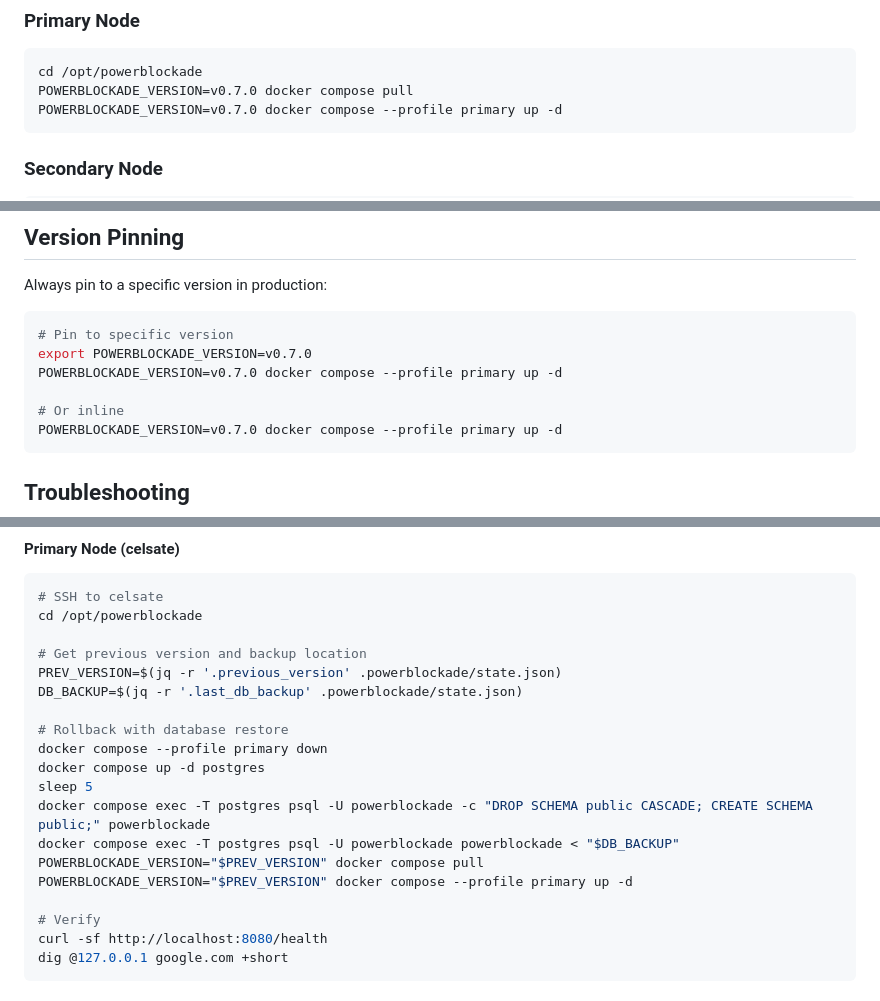
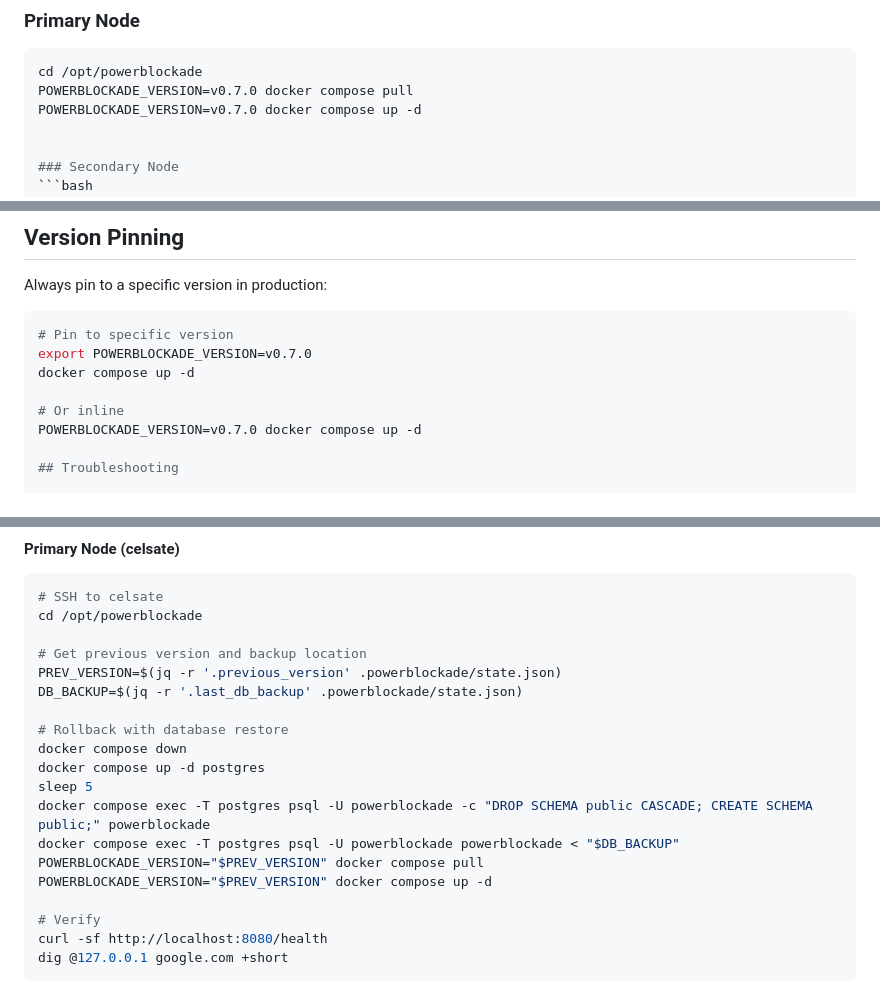
Before and after one commit to Zerostate-IO/PowerBlockade, a Markdown page: deploy/README.md, 3 parts joined by grey strips. GitHub-like rendering.

Commit message:
docs(deploy): align primary-default and secondary-profile commands

````diff
--- a/deploy/README.md
+++ b/deploy/README.md
@@ -74,8 +74,8 @@ This directory contains scripts for deploying PowerBlockade to production server
 ```bash
 cd /opt/powerblockade
 POWERBLOCKADE_VERSION=v0.7.0 docker compose pull
-POWERBLOCKADE_VERSION=v0.7.0 docker compose --profile primary up -d
-```
+POWERBLOCKADE_VERSION=v0.7.0 docker compose up -d
+
 
 ### Secondary Node
 ```bash
@@ -97,11 +97,10 @@ Always pin to a specific version in production:
 ```bash
 # Pin to specific version
 export POWERBLOCKADE_VERSION=v0.7.0
-POWERBLOCKADE_VERSION=v0.7.0 docker compose --profile primary up -d
+docker compose up -d
 
 # Or inline
-POWERBLOCKADE_VERSION=v0.7.0 docker compose --profile primary up -d
-```
+POWERBLOCKADE_VERSION=v0.7.0 docker compose up -d
 
 ## Troubleshooting
 
@@ -192,13 +191,13 @@ PREV_VERSION=$(jq -r '.previous_version' .powerblockade/state.json)
 DB_BACKUP=$(jq -r '.last_db_backup' .powerblockade/state.json)
 
 # Rollback with database restore
-docker compose --profile primary down
+docker compose down
 docker compose up -d postgres
 sleep 5
 docker compose exec -T postgres psql -U powerblockade -c "DROP SCHEMA public CASCADE; CREATE SCHEMA public;" powerblockade
 docker compose exec -T postgres psql -U powerblockade powerblockade < "$DB_BACKUP"
 POWERBLOCKADE_VERSION="$PREV_VERSION" docker compose pull
-POWERBLOCKADE_VERSION="$PREV_VERSION" docker compose --profile primary up -d
+POWERBLOCKADE_VERSION="$PREV_VERSION" docker compose up -d
 
 # Verify
 curl -sf http://localhost:8080/health
````
